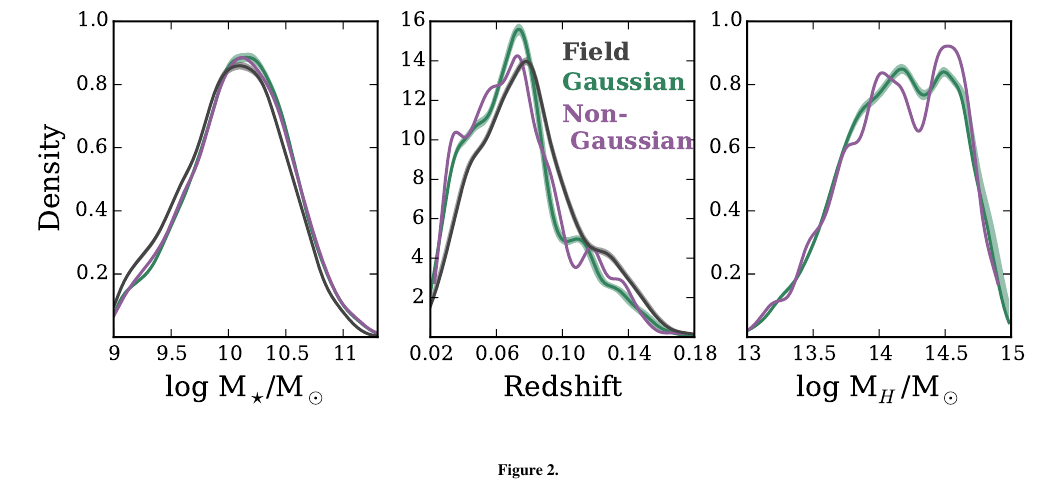
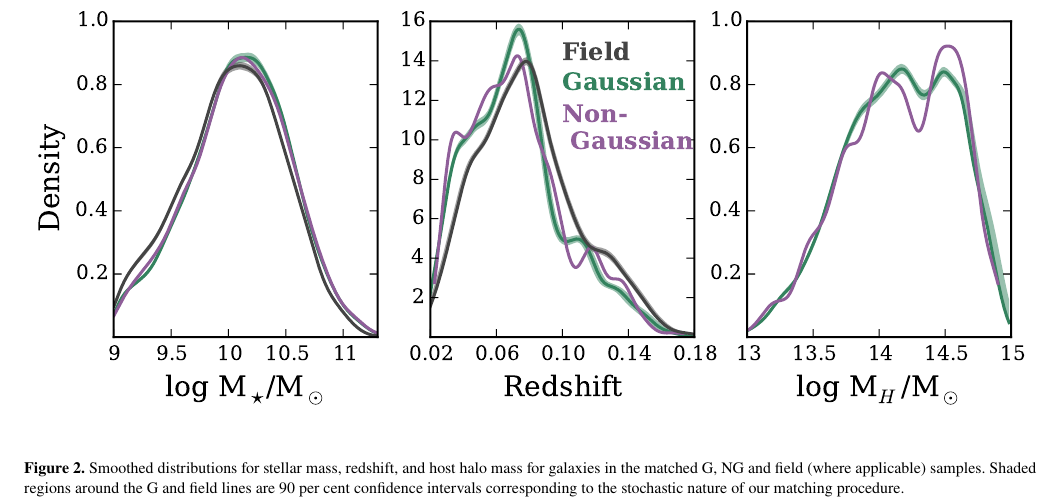
Before and after one commit to roberid/dynamics2016, a LaTeX paper (RobertsParker2016.tex): part of page 2 of 5, cut so that both start at the same text. Compiled offline with pdfLaTeX.

Commit message:
Added some captions

```diff
--- a/RobertsParker2016.tex
+++ b/RobertsParker2016.tex
@@ -167,7 +168,11 @@ redshift), this matching procedure is laid out in the next section.
 \begin{figure*}
   \centering
   \includegraphics[width=\textwidth]{dist_m2_s.pdf}
-  \caption{}
+  \caption{Smoothed distributions for stellar mass, redshift, and host
+    halo mass for galaxies in the matched G, NG and field (where
+    applicable) samples.  Shaded regions around the G and field lines
+    are 90 per cent confidence intervals corresponding to the
+    stochastic nature of our matching procedure.}
   \label{fig:dist_m2_s}
 \end{figure*}
 
```
Also changed, not shown: RobertsParker2016.pdf, RobertsParker2016.tex (3 more changed lines).
